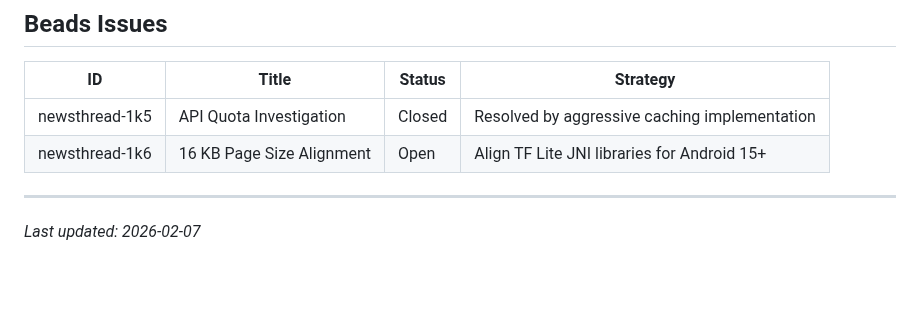
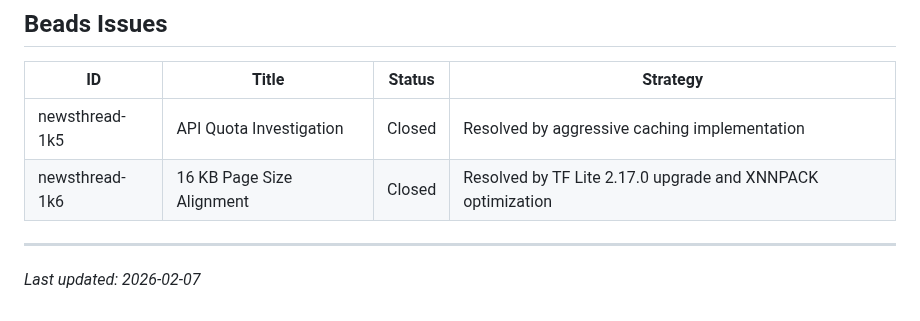
Before and after one commit to lweiss01/news-thread, a Markdown page: .planning/PROJECT.md, the part around the change. Drawn GitHub-style; blank space fills up the shorter version.

Commit message:
docs: close issue newsthread-1k6 (16KB alignment fixed)

```diff
--- a/.planning/PROJECT.md
+++ b/.planning/PROJECT.md
@@ -78,7 +78,7 @@ When a user reads an article, they can instantly see how the same story is cover
 | ID | Title | Status | Strategy |
 |----|-------|--------|----------|
 | newsthread-1k5 | API Quota Investigation | Closed | Resolved by aggressive caching implementation |
-| newsthread-1k6 | 16 KB Page Size Alignment | Open | Align TF Lite JNI libraries for Android 15+ |
+| newsthread-1k6 | 16 KB Page Size Alignment | Closed | Resolved by TF Lite 2.17.0 upgrade and XNNPACK optimization |
 
 ---
 *Last updated: 2026-02-07*
```
